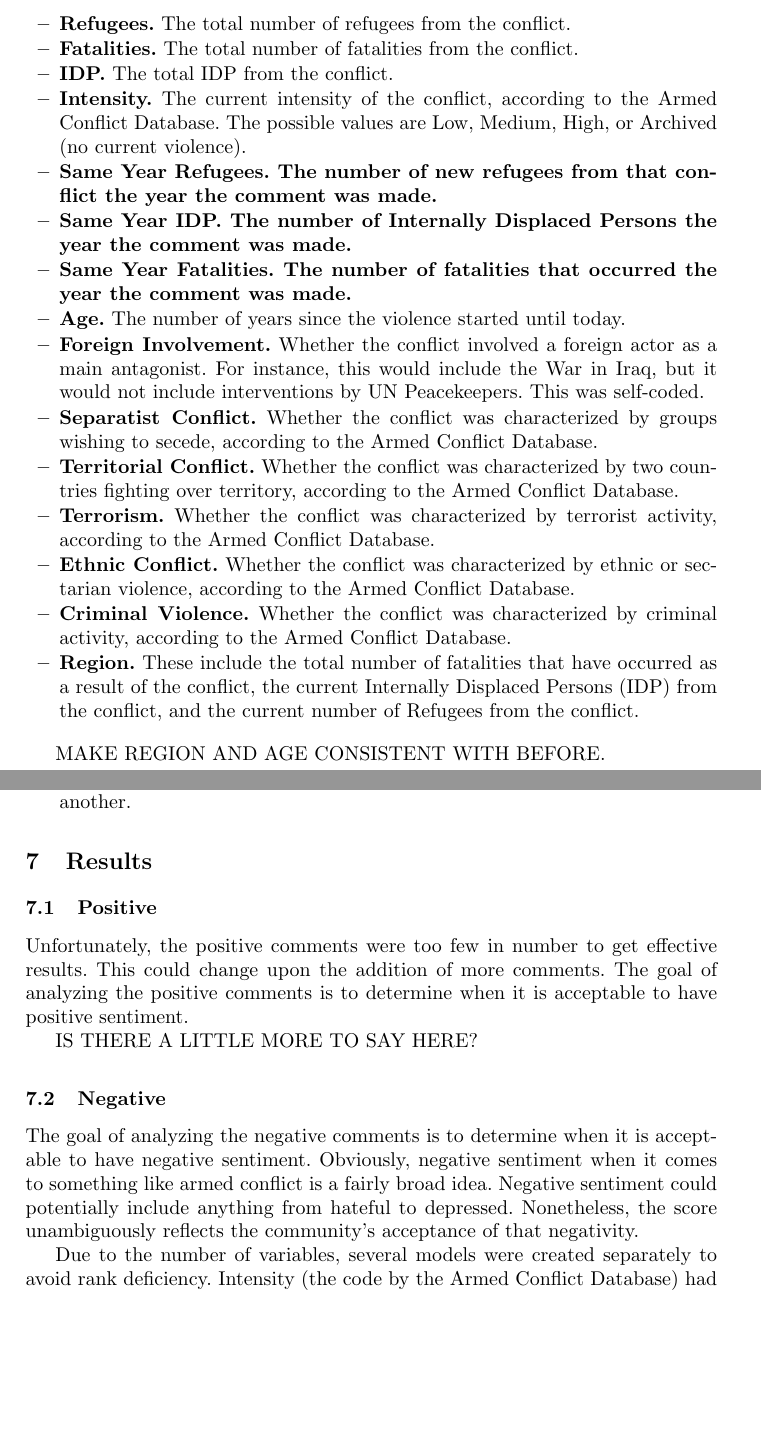
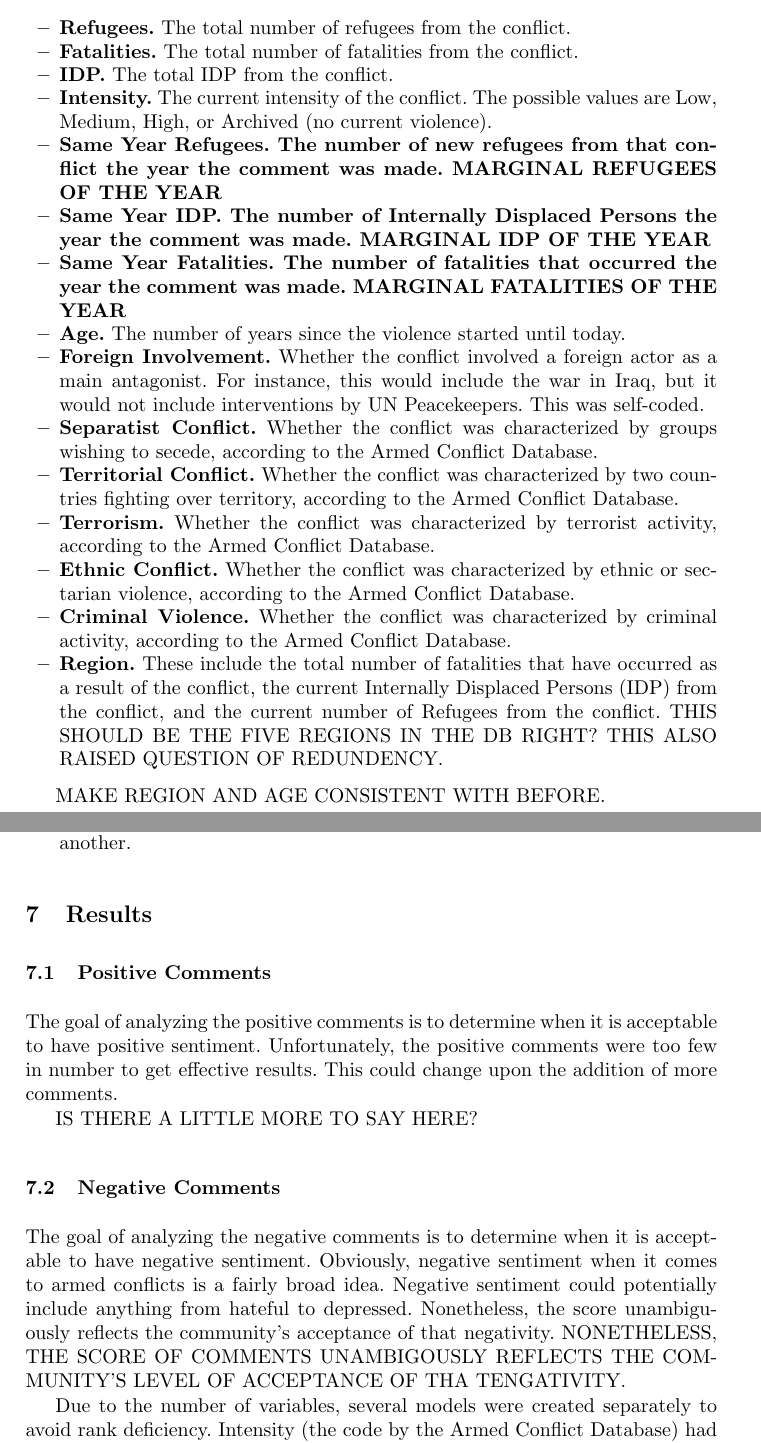
Before and after one commit to jrc436/sociolinguistics, a LaTeX paper (paper/master.tex, which reads paper/methods.tex, paper/results.tex): two parts of pages 7 and 8 of 10, joined at a grey line, cut so that both start at the same text, the shorter picture padded with empty space. Compiled offline with pdfLaTeX.

Commit message:
ying comments 2

```diff
--- a/paper/methods.tex
+++ b/paper/methods.tex
@@ -23,18 +23,18 @@ Every comment is coded as either unacceptable (1) or acceptable (0). This means
 \item{\textbf{Refugees.} The total number of refugees from the conflict.}
 \item{\textbf{Fatalities.} The total number of fatalities from the conflict.}
 \item{\textbf{IDP.} The total IDP from the conflict.}
-\item{\textbf{Intensity.} The current intensity of the conflict, according to the Armed Conflict Database. The possible values are Low, Medium, High, or Archived (no current violence).}
-\item{\textbf{Same Year Refugees. The number of new refugees from that conflict the year the comment was made.}}
-\item{\textbf{Same Year IDP. The number of Internally Displaced Persons the year the comment was made.}}
-\item{\textbf{Same Year Fatalities. The number of fatalities that occurred the year the comment was made. }}
+\item{\textbf{Intensity.} The current intensity of the conflict. The possible values are Low, Medium, High, or Archived (no current violence).}
+\item{\textbf{Same Year Refugees. The number of new refugees from that conflict the year the comment was made. MARGINAL REFUGEES OF THE YEAR}}
+\item{\textbf{Same Year IDP. The number of Internally Displaced Persons the year the comment was made. MARGINAL IDP OF THE YEAR}}
+\item{\textbf{Same Year Fatalities. The number of fatalities that occurred the year the comment was made. MARGINAL FATALITIES OF THE YEAR}}
 \item{\textbf{Age.} The number of years since the violence started until today.}
-\item{\textbf{Foreign Involvement.} Whether the conflict involved a foreign actor as a main antagonist. For instance, this would include the War in Iraq, but it would not include interventions by UN Peacekeepers. This was self-coded.}
+\item{\textbf{Foreign Involvement.} Whether the conflict involved a foreign actor as a main antagonist. For instance, this would include the war in Iraq, but it would not include interventions by UN Peacekeepers. This was self-coded.}
 \item{\textbf{Separatist Conflict.} Whether the conflict was characterized by groups wishing to secede, according to the Armed Conflict Database.}
 \item{\textbf{Territorial Conflict.} Whether the conflict was characterized by two countries fighting over territory, according to the Armed Conflict Database.}
 \item{\textbf{Terrorism.} Whether the conflict was characterized by terrorist activity, according to the Armed Conflict Database.}
 \item{\textbf{Ethnic Conflict.} Whether the conflict was characterized by ethnic or sectarian violence, according to the Armed Conflict Database.}
 \item{\textbf{Criminal Violence.} Whether the conflict was characterized by criminal activity, according to the Armed Conflict Database.}
-\item{\textbf{Region.} These include the total number of fatalities that have occurred as a result of the conflict, the current Internally Displaced Persons (IDP) from the conflict, and the current number of Refugees from the conflict.}
+\item{\textbf{Region.} These include the total number of fatalities that have occurred as a result of the conflict, the current Internally Displaced Persons (IDP) from the conflict, and the current number of Refugees from the conflict. THIS SHOULD BE THE FIVE REGIONS IN THE DB RIGHT? THIS ALSO RAISED QUESTION OF REDUNDENCY.}
 \end{itemize}
 
 MAKE REGION AND AGE CONSISTENT WITH BEFORE.
--- a/paper/results.tex
+++ b/paper/results.tex
@@ -1,11 +1,11 @@
 \section{Results}
-\subsection{Positive}
-Unfortunately, the positive comments were too few in number to get effective results. This could change upon the addition of more comments. The goal of analyzing the positive comments is to determine when it is acceptable to have positive sentiment.
+\subsection{Positive Comments}
+The goal of analyzing the positive comments is to determine when it is acceptable to have positive sentiment. Unfortunately, the positive comments were too few in number to get effective results. This could change upon the addition of more comments.
 
 IS THERE A LITTLE MORE TO SAY HERE?
 
-\subsection{Negative}
-The goal of analyzing the negative comments is to determine when it is acceptable to have negative sentiment. Obviously, negative sentiment when it comes to something like armed conflict is a fairly broad idea. Negative sentiment could potentially include anything from hateful to depressed. Nonetheless, the score unambiguously reflects the community's acceptance of that negativity.
+\subsection{Negative Comments}
+The goal of analyzing the negative comments is to determine when it is acceptable to have negative sentiment. Obviously, negative sentiment when it comes to armed conflicts is a fairly broad idea. Negative sentiment could potentially include anything from hateful to depressed. Nonetheless, the score unambiguously reflects the community's acceptance of that negativity. NONETHELESS, THE SCORE OF COMMENTS UNAMBIGOUSLY REFLECTS THE COMMUNITY'S LEVEL OF ACCEPTANCE OF THA TENGATIVITY.
 
 Due to the number of variables, several models were created separately to avoid rank deficiency. Intensity (the code by the Armed Conflict Database) had a significant positive linear effect ($p < 0.05$), implying that the higher the intensity, the more likely negative comments were to be disapproved of. Age was also significant, showing a negative effect (older conflicts were less likely to be disapproved of), but the interaction among them was not.
 
```
Also changed, not shown: paper/master.tex (+1 -1 lines).
